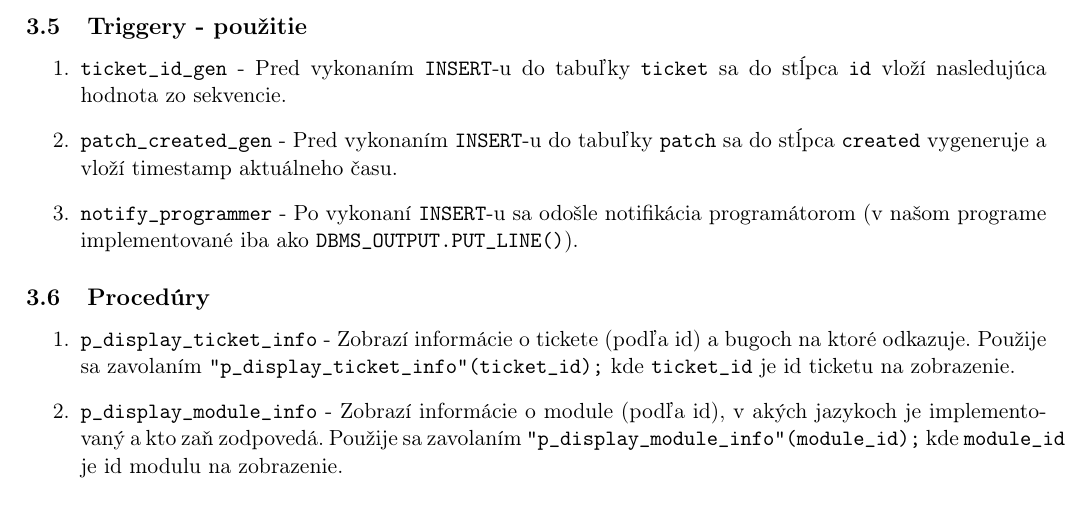
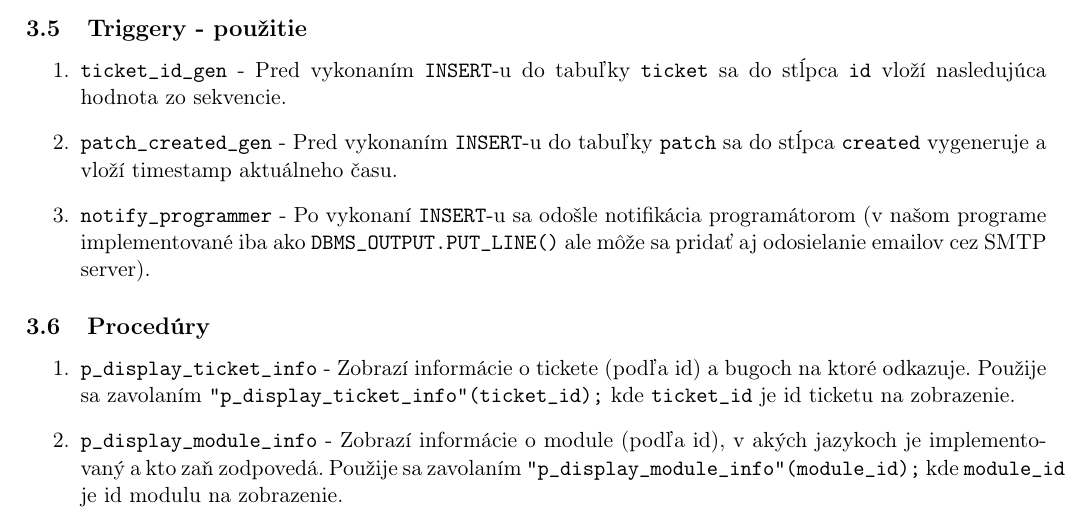
Before and after one commit to KLZ-0/ids-project, a LaTeX document (ids.tex): part of page 5 of 6, cut so that both start at the same text. Compiled offline with pdfLaTeX.

Commit message:
Add SMTP note

```diff
--- a/ids.tex
+++ b/ids.tex
@@ -107,7 +107,7 @@
         \item \texttt{patch\_created\_gen} -
         Pred vykonaním \texttt{INSERT}-u do tabuľky \texttt{patch} sa do stĺpca \texttt{created} vygeneruje a vloží timestamp aktuálneho času.
         \item \texttt{notify\_programmer} -
-        Po vykonaní \texttt{INSERT}-u sa odošle notifikácia programátorom (v našom programe implementované iba ako \texttt{DBMS\_OUTPUT.PUT\_LINE()}).
+        Po vykonaní \texttt{INSERT}-u sa odošle notifikácia programátorom (v našom programe implementované iba ako \texttt{DBMS\_OUTPUT.PUT\_LINE()} ale môže sa pridať aj odosielanie emailov cez SMTP server).
     \end{enumerate}
 
     \subsection{Procedúry}\label{subsec:procedúry}
```
